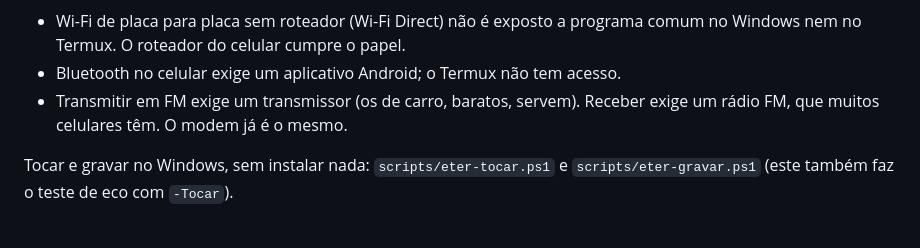
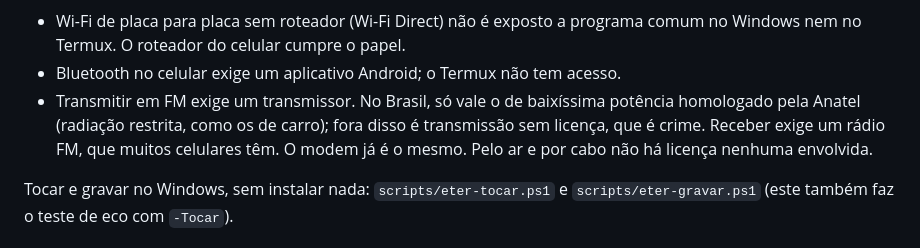
Before and after one commit to NOXqubit/hyurax, a Markdown page: docs/HYURAX-ETER.md, the part around the change. GitHub-like rendering.

Commit message:
docs: eter, FM so com transmissor homologado pela Anatel
Co-Authored-By: Claude Opus 5 <noreply@anthropic.com>

```diff
--- a/docs/HYURAX-ETER.md
+++ b/docs/HYURAX-ETER.md
@@ -46,8 +46,11 @@ terço do sinal. Cada byte ressincroniza o relógio (moldura de UART).
 - Wi-Fi de placa para placa sem roteador (Wi-Fi Direct) não é exposto a
   programa comum no Windows nem no Termux. O roteador do celular cumpre o papel.
 - Bluetooth no celular exige um aplicativo Android; o Termux não tem acesso.
-- Transmitir em FM exige um transmissor (os de carro, baratos, servem). Receber
-  exige um rádio FM, que muitos celulares têm. O modem já é o mesmo.
+- Transmitir em FM exige um transmissor. No Brasil, só vale o de baixíssima
+  potência homologado pela Anatel (radiação restrita, como os de carro); fora
+  disso é transmissão sem licença, que é crime. Receber exige um rádio FM, que
+  muitos celulares têm. O modem já é o mesmo. Pelo ar e por cabo não há
+  licença nenhuma envolvida.
 
 Tocar e gravar no Windows, sem instalar nada: `scripts/eter-tocar.ps1` e
 `scripts/eter-gravar.ps1` (este também faz o teste de eco com `-Tocar`).
```
